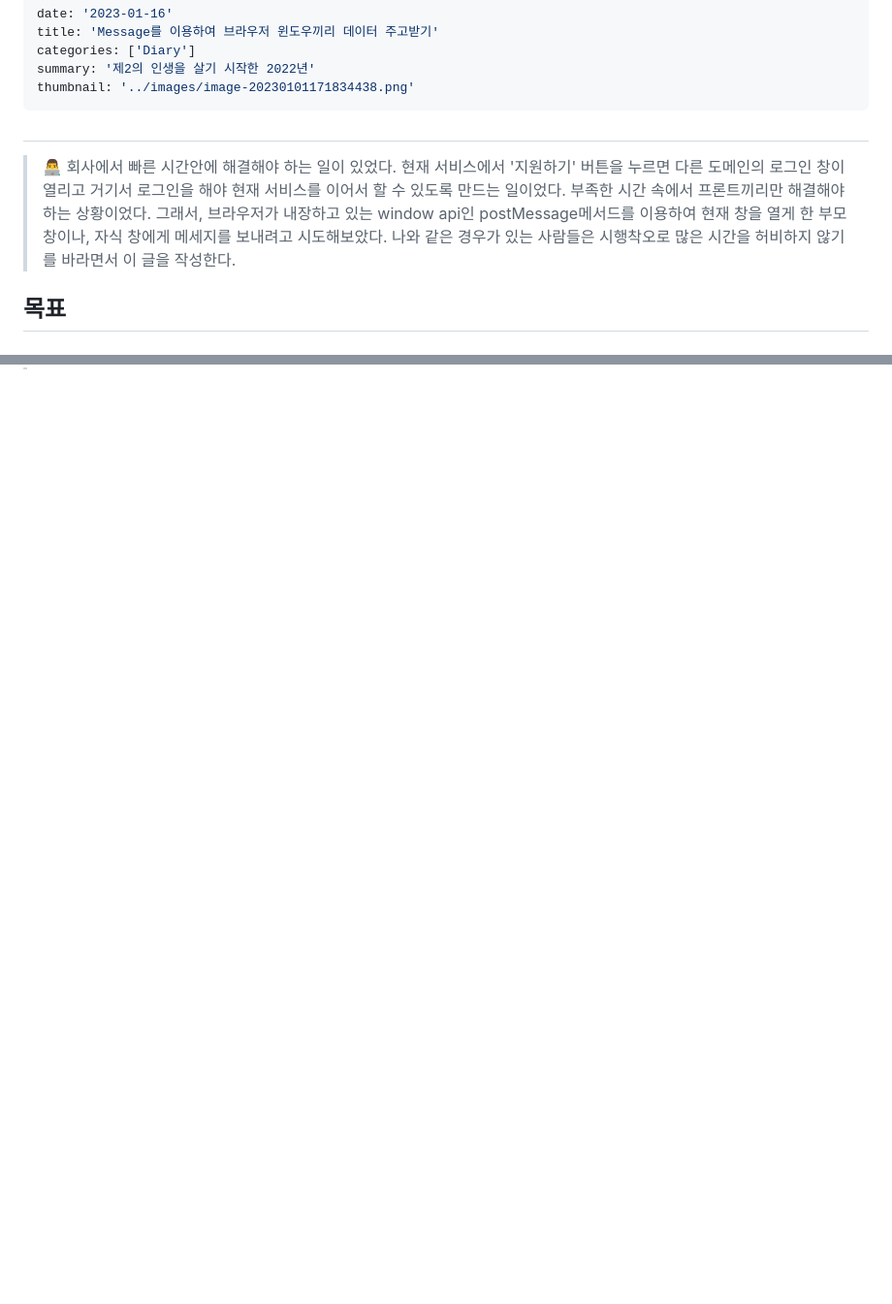
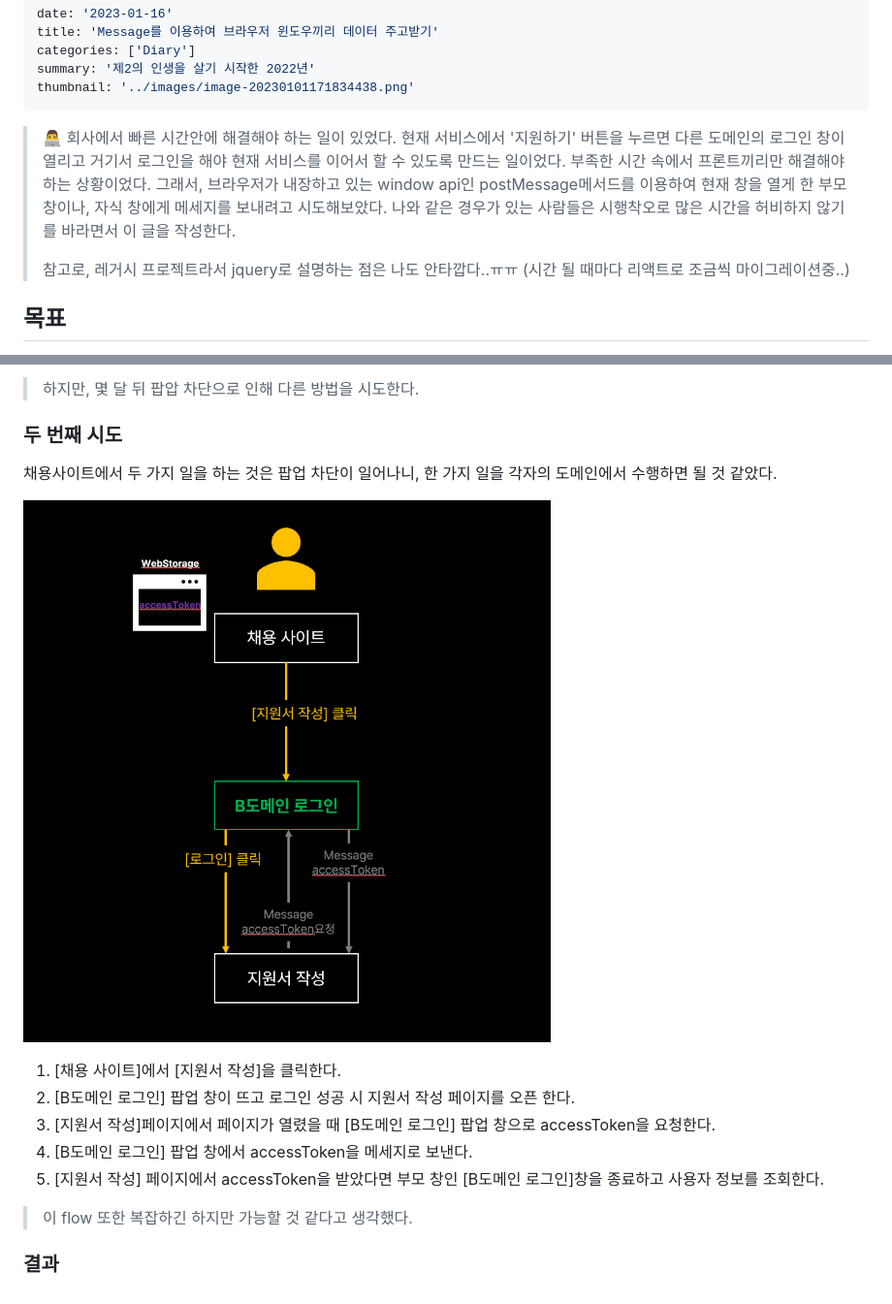
Before and after one commit to joker77z/joker77z.github.io, a Markdown page: contents/TrobuleShooting/interlock_use_message.md, 2 parts joined by grey strips. Shown: that part at 97% size. Rendered like a GitHub page; pictures changed too: contents/images/interlock_use_message/image-20230116213146407.png (added); blank space fills up the shorter version.

```diff
--- a/contents/TrobuleShooting/interlock_use_message.md
+++ b/contents/TrobuleShooting/interlock_use_message.md
@@ -6,9 +6,11 @@ summary: '제2의 인생을 살기 시작한 2022년'
 thumbnail: '../images/image-20230101171834438.png'
 ---
 
-#
+
 
 > 👨‍💻 회사에서 빠른 시간안에 해결해야 하는 일이 있었다. 현재 서비스에서 '지원하기' 버튼을 누르면 다른 도메인의 로그인 창이 열리고 거기서 로그인을 해야 현재 서비스를 이어서 할 수 있도록 만드는 일이었다. 부족한 시간 속에서 프론트끼리만 해결해야 하는 상황이었다. 그래서, 브라우저가 내장하고 있는 window api인 postMessage메서드를 이용하여 현재 창을 열게 한 부모 창이나, 자식 창에게 메세지를 보내려고 시도해보았다. 나와 같은 경우가 있는 사람들은 시행착오로 많은 시간을 허비하지 않기를 바라면서 이 글을 작성한다.
+>
+> 참고로, 레거시 프로젝트라서 jquery로 설명하는 점은 나도 안타깝다..ㅠㅠ (시간 될 때마다 리액트로 조금씩 마이그레이션중..)
 
 
 
@@ -46,0 +79,19 @@ thumbnail: '../images/image-20230101171834438.png'
+>  하지만, 몇 달 뒤 팝압 차단으로 인해 다른 방법을 시도한다.
+
+
+
+### 두 번째 시도
+
+채용사이트에서 두 가지 일을 하는 것은 팝업 차단이 일어나니, 한 가지 일을 각자의 도메인에서 수행하면 될 것 같았다.
+
+![image-20230116213146407](./../images/interlock_use_message/image-20230116213146407.png)
+
+1. [채용 사이트]에서 [지원서 작성]을 클릭한다.
+2. [B도메인 로그인] 팝업 창이 뜨고 로그인 성공 시 지원서 작성 페이지를 오픈 한다.
+3. [지원서 작성]페이지에서 페이지가 열렸을 때 [B도메인 로그인] 팝업 창으로 accessToken을 요청한다.
+4. [B도메인 로그인] 팝업 창에서 accessToken을 메세지로 보낸다.
+5. [지원서 작성] 페이지에서 accessToken을 받았다면 부모 창인 [B도메인 로그인]창을 종료하고 사용자 정보를 조회한다.
+
+> 이 flow 또한 복잡하긴 하지만 가능할 것 같다고 생각했다.
+
+### 결과
```
Also changed, not shown: other parts of contents/TrobuleShooting/interlock_use_message.md (+34 -4 lines).
